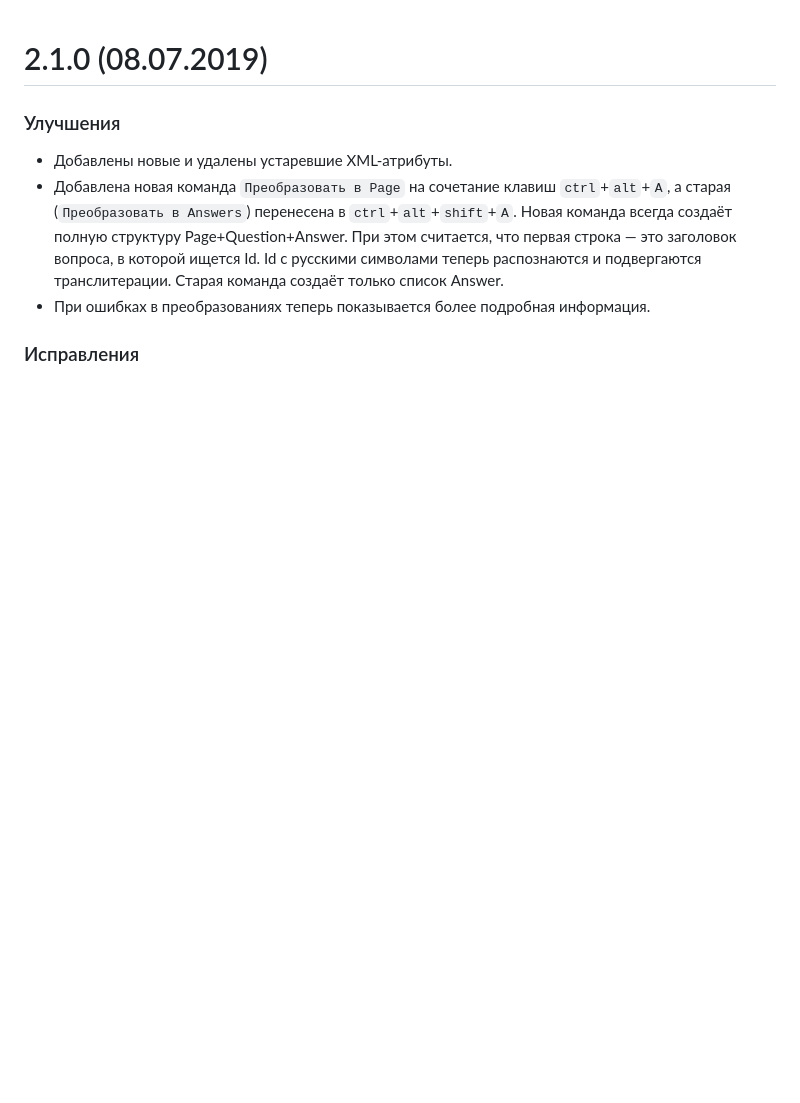
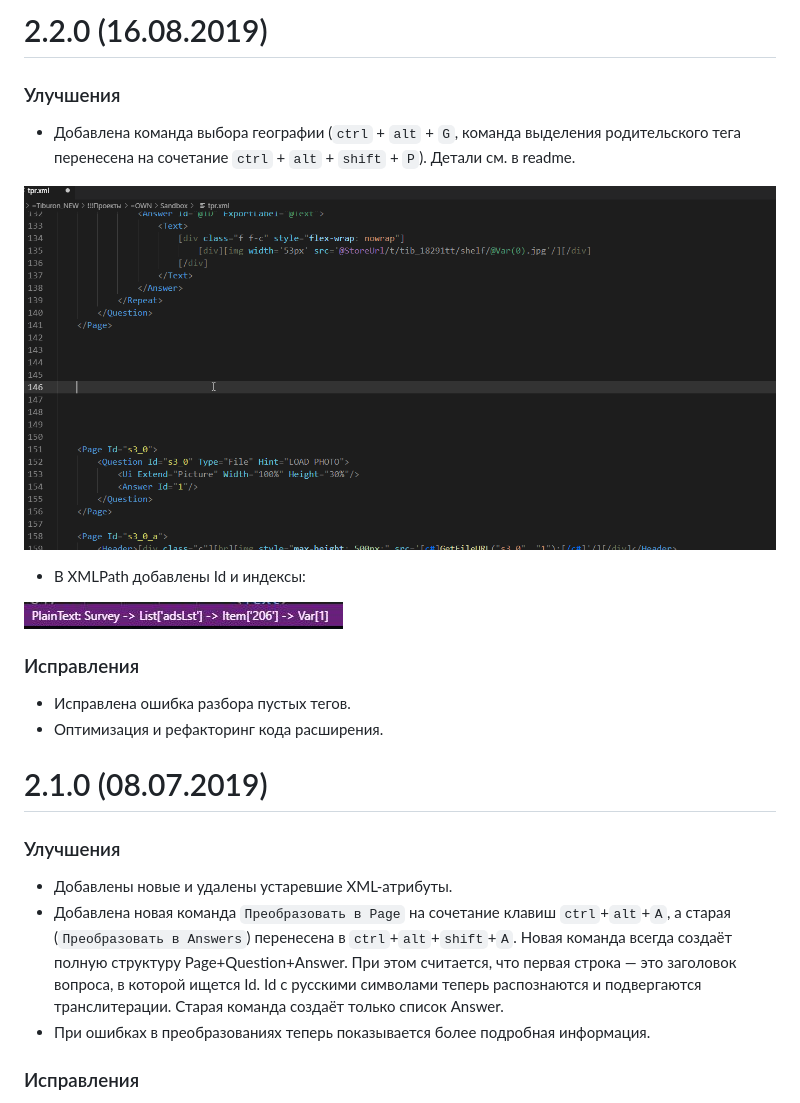
Before and after one commit to tiburon-research/vsc-xml-plugin, a Markdown page: CHANGELOG.md, the part around the change. Rendered like a GitHub page; pictures changed too: stuff/XMLPath.jpg (added), stuff/geo.gif (added); blank space fills up the shorter version.

```diff
--- a/CHANGELOG.md
+++ b/CHANGELOG.md
@@ -1,3 +1,21 @@
+# 2.2.0 (16.08.2019)
+
+### Улучшения
+
+* Добавлена команда выбора географии (`ctrl` + `alt` + `G`, команда выделения родительского тега перенесена на сочетание `ctrl` + `alt` + `shift` + `P`). Детали см. в readme.
+
+![Image](https://github.com/tiburon-research/vsc-xml-plugin/blob/master/stuff/geo.gif?raw=true)
+
+* В XMLPath добавлены Id и индексы:
+
+![Image](https://github.com/tiburon-research/vsc-xml-plugin/blob/master/stuff/XMLPath.jpg?raw=true)
+
+### Исправления
+
+* Исправлена ошибка разбора пустых тегов.
+* Оптимизация и рефакторинг кода расширения.
+
+
 # 2.1.0 (08.07.2019)
 
 ### Улучшения
```
Also changed, not shown: README.md (+13 -7 lines).
